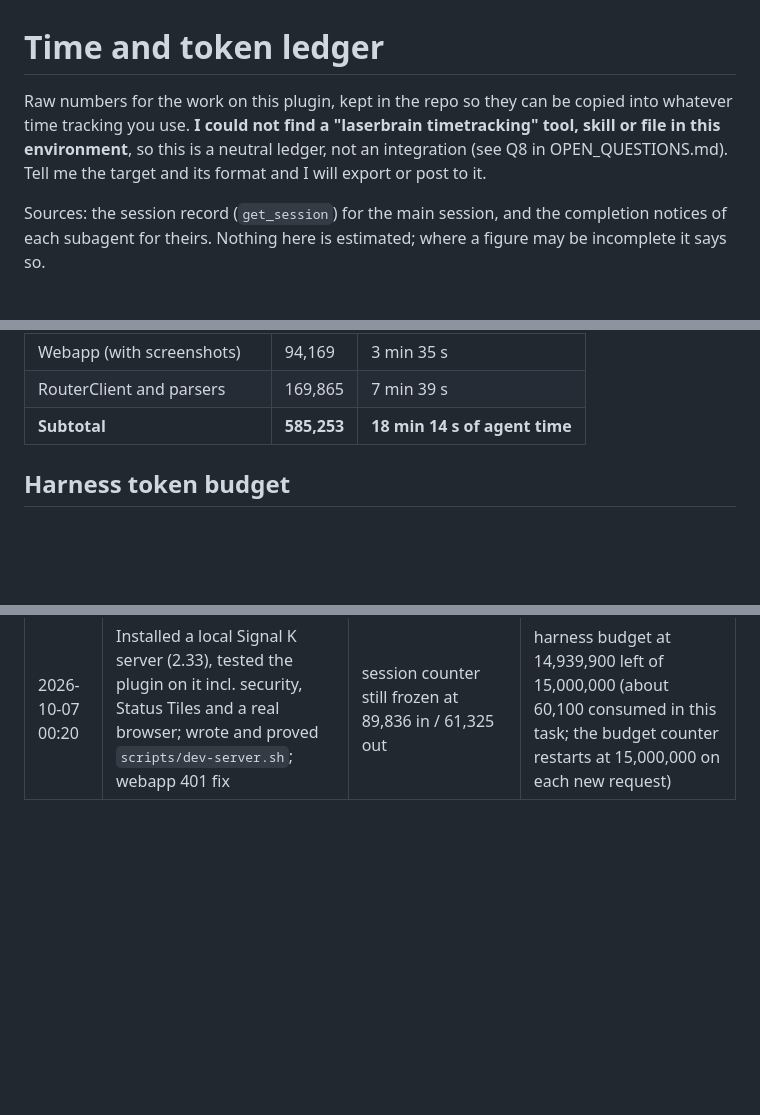
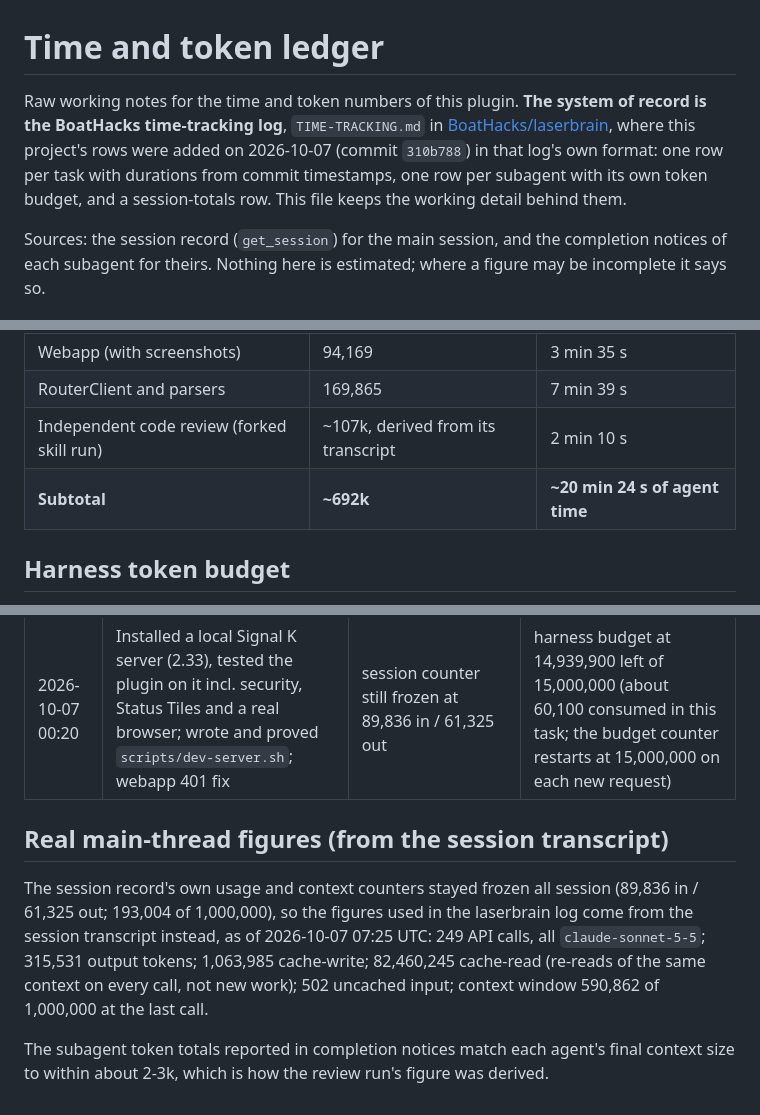
Before and after one commit to BoatHacks/signalk-huawei-B311-221-plugin, a Markdown page: docs/TIME_AND_TOKENS.md, 3 parts joined by grey strips. Drawn GitHub-style; blank space fills up the shorter version.

Commit message:
Docs: laserbrain is the time-tracking system of record; resolve Q8, open Q10
Co-Authored-By: Claude Sonnet 5.5 <noreply@anthropic.com>
Claude-Session: https://claude.ai/code/session_01EiHpTFF9SP8iSX3B1z3vNh

```diff
--- a/docs/TIME_AND_TOKENS.md
+++ b/docs/TIME_AND_TOKENS.md
@@ -1,10 +1,12 @@
 # Time and token ledger
 
-Raw numbers for the work on this plugin, kept in the repo so they can be
-copied into whatever time tracking you use. **I could not find a
-"laserbrain timetracking" tool, skill or file in this environment**, so this
-is a neutral ledger, not an integration (see Q8 in OPEN_QUESTIONS.md). Tell
-me the target and its format and I will export or post to it.
+Raw working notes for the time and token numbers of this plugin. **The
+system of record is the BoatHacks time-tracking log**, `TIME-TRACKING.md` in
+[BoatHacks/laserbrain](https://github.com/BoatHacks/laserbrain), where this
+project's rows were added on 2026-10-07 (commit `310b788`) in that log's own
+format: one row per task with durations from commit timestamps, one row per
+subagent with its own token budget, and a session-totals row. This file keeps
+the working detail behind them.
 
 Sources: the session record (`get_session`) for the main session, and the
 completion notices of each subagent for theirs. Nothing here is estimated;
@@ -38,7 +40,8 @@ durations overlap and must not be added to wall-clock time.
 | Publisher, paths, radioQuality | 89,615 | 2 min 10 s |
 | Webapp (with screenshots) | 94,169 | 3 min 35 s |
 | RouterClient and parsers | 169,865 | 7 min 39 s |
-| **Subtotal** | **585,253** | **18 min 14 s of agent time** |
+| Independent code review (forked skill run) | ~107k, derived from its transcript | 2 min 10 s |
+| **Subtotal** | **~692k** | **~20 min 24 s of agent time** |
 
 ## Harness token budget
 
@@ -68,3 +71,18 @@ Each automatic resume appends one line: time (UTC), what ran, usage from
 | 2026-10-06 23:25 | Built the router client's review, plugin runtime, routes wiring, package checks, docs; went from supervised to running alone | counter unchanged from the first snapshot (89,836 in / 61,325 out); not updating mid-run | none visible |
 | 2026-10-06 23:35 | Independent code review of the whole branch (a forked review run; its own token use is not reported), then fixes for nine findings, test-first; docs, ledger; routine disabled | counter still unchanged (89,836 in / 61,325 out); wall clock 1 h 10 min since start | harness budget used 121,744 since start |
 | 2026-10-07 00:20 | Installed a local Signal K server (2.33), tested the plugin on it incl. security, Status Tiles and a real browser; wrote and proved `scripts/dev-server.sh`; webapp 401 fix | session counter still frozen at 89,836 in / 61,325 out | harness budget at 14,939,900 left of 15,000,000 (about 60,100 consumed in this task; the budget counter restarts at 15,000,000 on each new request) |
+
+
+## Real main-thread figures (from the session transcript)
+
+The session record's own usage and context counters stayed frozen all
+session (89,836 in / 61,325 out; 193,004 of 1,000,000), so the figures used
+in the laserbrain log come from the session transcript instead, as of
+2026-10-07 07:25 UTC: 249 API calls, all `claude-sonnet-5-5`; 315,531 output
+tokens; 1,063,985 cache-write; 82,460,245 cache-read (re-reads of the same
+context on every call, not new work); 502 uncached input; context window
+590,862 of 1,000,000 at the last call.
+
+The subagent token totals reported in completion notices match each agent's
+final context size to within about 2-3k, which is how the review run's figure
+was derived.
```
Also changed, not shown: docs/AUTONOMOUS_LOG.md (+1 -0 lines), docs/OPEN_QUESTIONS.md (+6 -1 lines).
